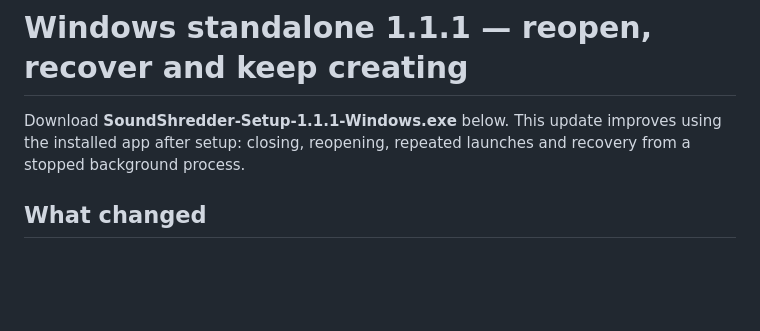
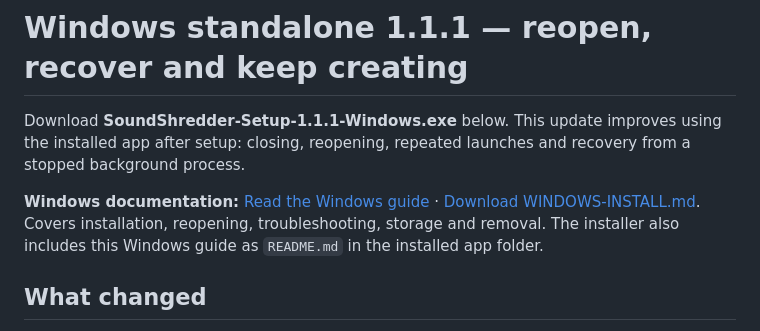
Before and after one commit to xD4O/SoundShredder, a Markdown page: releases/v1.1.1-windows-preview.1.md, the part around the change. Drawn GitHub-style; blank space fills up the shorter version.

Commit message:
Link each standalone release to its platform installation guide

```diff
--- a/releases/v1.1.1-windows-preview.1.md
+++ b/releases/v1.1.1-windows-preview.1.md
@@ -1,6 +1,8 @@
 # Windows standalone 1.1.1 — reopen, recover and keep creating
 
 Download **SoundShredder-Setup-1.1.1-Windows.exe** below. This update improves using the installed app after setup: closing, reopening, repeated launches and recovery from a stopped background process.
+
+**Windows documentation:** [Read the Windows guide](https://github.com/xD4O/SoundShredder/blob/v1.1.1-windows-preview.1/desktop/WINDOWS-README.md) · [Download WINDOWS-INSTALL.md](https://github.com/xD4O/SoundShredder/releases/download/v1.1.1-windows-preview.1/WINDOWS-INSTALL.md). Covers installation, reopening, troubleshooting, storage and removal. The installer also includes this Windows guide as `README.md` in the installed app folder.
 
 ## What changed
 
```
Also changed, not shown: releases/v1.1.1-macos-preview.1.md (+2 -0 lines).
